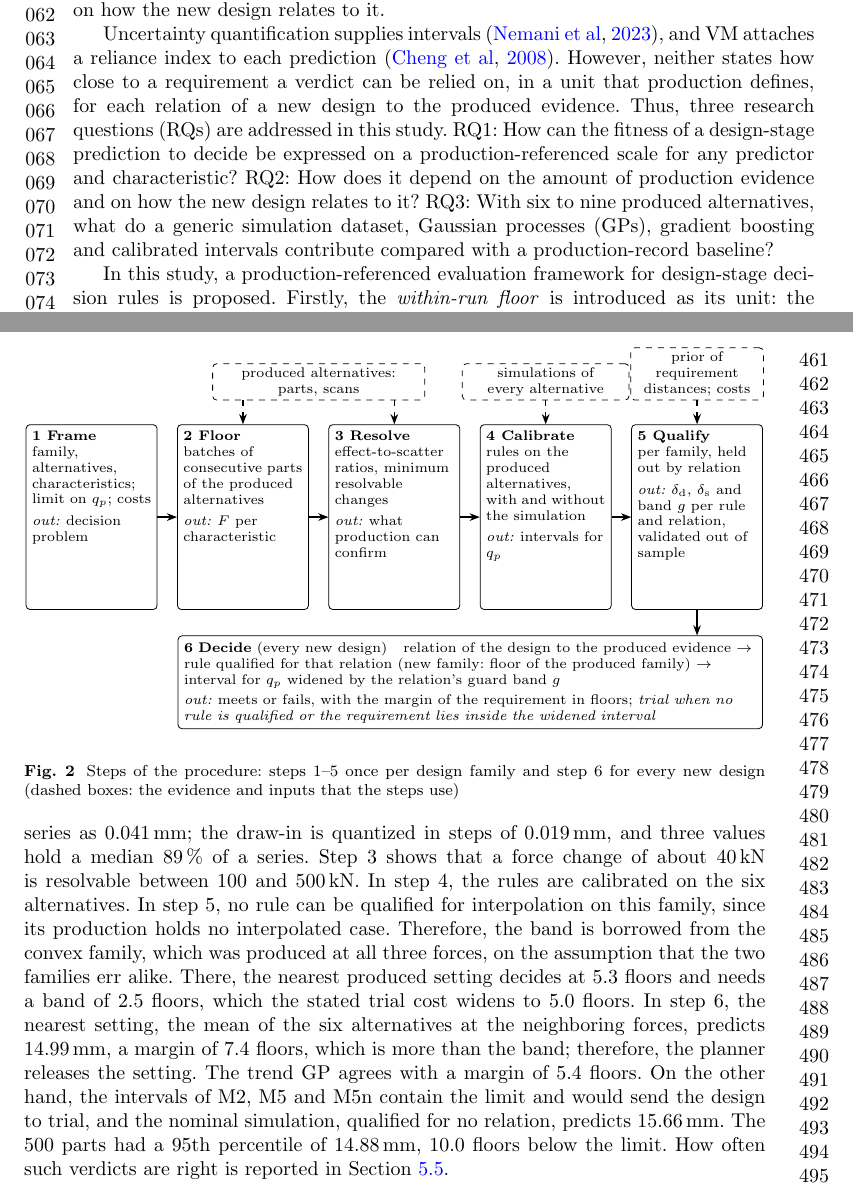
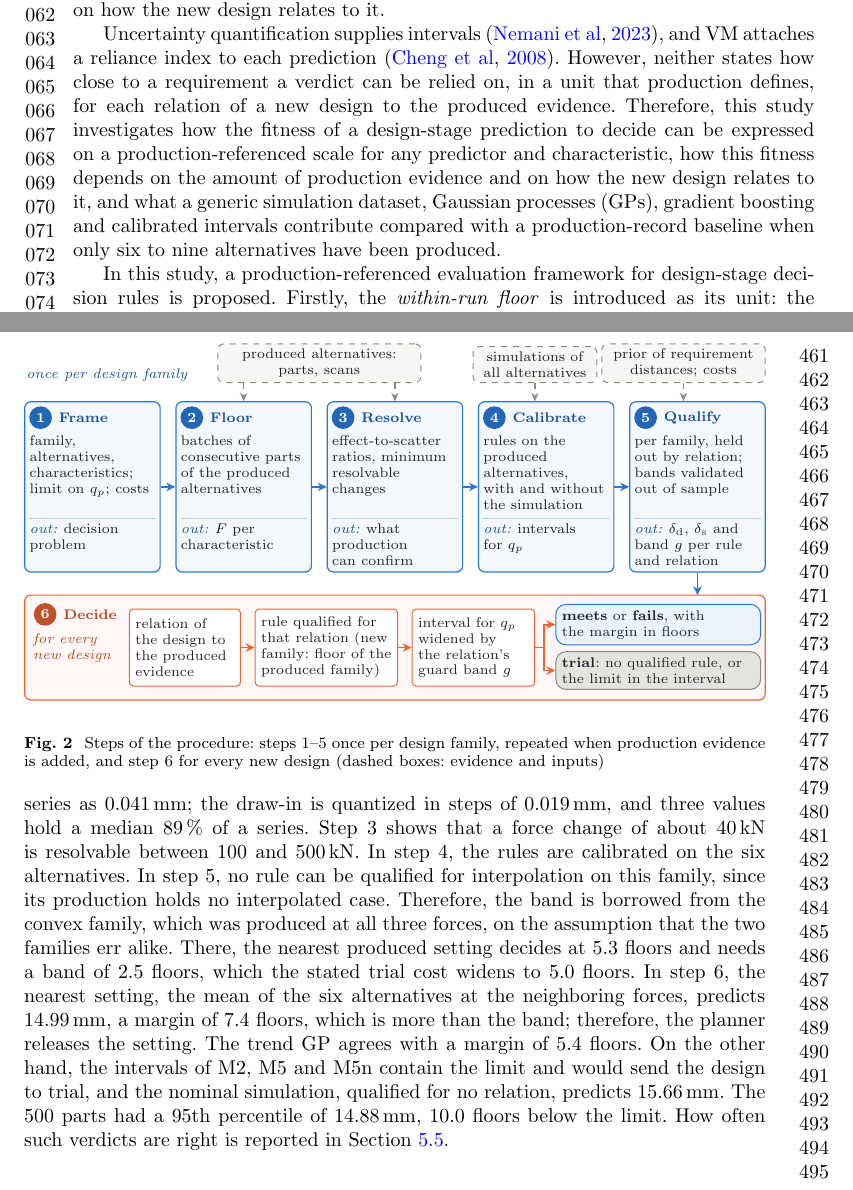
Before and after one commit to htcanseven/Claude, a LaTeX paper (paper/main.tex, which reads paper/fig_procedure.tex): two parts of pages 2 and 11 of 33, joined at a grey line, cut so that both start at the same text. Compiled offline with pdfLaTeX.

Commit message:
Unnumbered research questions; redesigned procedure figure
At the author's request:
- The research questions are no longer labelled or numbered: the
  Introduction states them in one sentence ("Therefore, this study
  investigates how ..., how ..., and what ..."), and Section 6.1 drops
  the (RQ1)-(RQ3) tags.
- Fig. 2 (fig_procedure.tex) is redrawn: steps 1-5 as blue cards with
  numbered badges, a description and an aligned "out:" line; step 6 as
  an orange panel with the decision as a flow (relation, qualified
  rule, widened interval) ending in the two outcomes (meets or fails
  with the margin; trial in the grey of the trial verdict in Figs. 1
  and 5); the evidence and inputs as dashed grey boxes; "once per
  design family" and "for every new design" in the figure. Colours are
  the blue and orange of the other figures. The figure is 0.4 cm
  shorter than before, and its caption names the repetition when
  production evidence is added.

No number or citation changes; 33 pages, main text ending on page 28.

Co-Authored-By: Claude Opus 5.5 <noreply@anthropic.com>
Claude-Session: https://claude.ai/code/session_015HbQstYTFUntVMSzU258TN

```diff
--- a/paper/fig_procedure.tex
+++ b/paper/fig_procedure.tex
@@ -1,37 +1,73 @@
 %% Procedure figure (TikZ, body font); \input by main.tex
-\def\stagetext#1{\parbox[t][3.05cm][t]{2.1cm}{\hyphenpenalty=10000\exhyphenpenalty=10000\raggedright #1}}
+%% Colours: the blue and orange of the other figures (steps 1-5 once per design family, step 6 for every new
+%% design), a neutral grey for the evidence and inputs, and the grey of the trial verdict in Figs. 1 and 5.
+\definecolor{procfam}{HTML}{2A78D6}
+\definecolor{procdes}{HTML}{EB6834}
+\definecolor{procin}{HTML}{8C8B82}
+\definecolor{proctrial}{HTML}{C3C2B7}
+\definecolor{procink}{HTML}{1E2329}
 \begin{tikzpicture}[
-  font=\footnotesize,
-  stage/.style={draw, rounded corners=2pt, inner sep=3pt, anchor=north},
-  decide/.style={draw, rounded corners=2pt, align=left, text width=10.1cm, inner sep=3pt,
-                 execute at begin node={\hyphenpenalty=10000\exhyphenpenalty=10000\raggedright}},
-  io/.style={draw, dashed, rounded corners=2pt, align=center, text width=3.6cm, inner sep=2pt,
-             execute at begin node={\hyphenpenalty=10000}},
-  arr/.style={-{Stealth[length=1.8mm]}, semithick}
+  x=1cm, y=1cm, font=\footnotesize, text=procink,
+  small/.style={execute at begin node={\fontsize{7}{8}\selectfont\hyphenpenalty=10000\exhyphenpenalty=10000}},
+  card/.style={draw=procfam, line width=0.6pt, rounded corners=3pt, fill=procfam!5,
+               minimum width=2.388cm, minimum height=3.0cm, inner sep=0pt, anchor=north},
+  badge/.style={circle, fill=#1, text=white, font=\footnotesize\bfseries, inner sep=0pt, minimum size=0.40cm},
+  ttl/.style={anchor=west, font=\footnotesize\bfseries, text=#1, inner sep=0pt},
+  txt/.style={small, anchor=north west, text width=#1, align=left, inner sep=0pt},
+  txt/.default=2.21cm,
+  chip/.style={small, draw=procin, dashed, line width=0.5pt, rounded corners=3pt, fill=procin!8, align=center,
+               inner sep=2.6pt, anchor=south, text width=#1},
+  link/.style={small, draw=procdes, line width=0.5pt, rounded corners=2pt, fill=white, align=left, inner sep=3pt,
+               minimum height=1.36cm, text width=#1},
+  pill/.style={small, rounded corners=5pt, line width=0.5pt, align=left, inner sep=3pt, text width=3.4cm,
+               anchor=west},
+  flow/.style={-{Stealth[length=1.6mm,width=1.5mm]}, line width=0.9pt, draw=#1},
+  flow/.default=procfam,
+  feed/.style={-{Stealth[length=1.5mm,width=1.3mm]}, line width=0.6pt, draw=procin, dashed}
 ]
-\node[stage] (s1) at (0,0) {\stagetext{\textbf{1 Frame}\\ family, alternatives, characteristics; limit on
-  $q_p$; costs\\[3pt] \emph{out:} decision problem}};
-\node[stage] (s2) at (2.67,0) {\stagetext{\textbf{2 Floor}\\ batches of consecutive parts of the produced
-  alternatives\\[3pt] \emph{out:} $F$ per characteristic}};
-\node[stage] (s3) at (5.34,0) {\stagetext{\textbf{3 Resolve}\\ effect-to-scatter ratios, minimum resolvable
-  changes\\[3pt] \emph{out:} what production can confirm}};
-\node[stage] (s4) at (8.01,0) {\stagetext{\textbf{4 Calibrate}\\ rules on the produced alternatives, with and
-  without the simulation\\[3pt] \emph{out:} intervals for $q_p$}};
-\node[stage] (s5) at (10.68,0) {\stagetext{\textbf{5 Qualify}\\ per family, held out by relation\\[3pt]
-  \emph{out:} $\delta_\mathrm{d}$, $\delta_\mathrm{s}$ and band $g$ per rule and relation, validated out of
-  sample}};
-\foreach \a/\b in {s1/s2, s2/s3, s3/s4, s4/s5} \draw[arr] (\a.east) -- (\b.west);
-\node[io, anchor=south] (prod) at (4.005,0.42) {produced alternatives: parts, scans};
-\node[io, anchor=south, text width=2.8cm] (sim) at (8.01,0.42) {simulations of every alternative};
-\node[io, anchor=south, text width=2.2cm] (prior) at (10.68,0.42) {prior of requirement distances; costs};
-\draw[arr, dashed] (prod.south -| s2.north) -- (s2.north);
-\draw[arr, dashed] (prod.south -| s3.north) -- (s3.north);
-\draw[arr, dashed] (sim.south) -- (s4.north);
-\draw[arr, dashed] (prior.south) -- (s5.north);
-\node[decide, anchor=north east] (s6) at ([yshift=-0.45cm]s5.south east) {\textbf{6 Decide} (every new
-  design)\quad relation of the design to the produced evidence $\to$ rule qualified for that relation (new family:
-  floor of the produced family) $\to$ interval for $q_p$ widened by the relation's guard band $g$\\[2pt]
-  \emph{out:} meets or fails, with the margin of the requirement in floors; \emph{trial when no rule is qualified or
-  the requirement lies inside the widened interval}};
-\draw[arr] (s5.south) -- (s5.south |- s6.north);
+%% steps 1-5, once per design family
+\def\procstep#1#2#3#4#5{%
+  \node[card] (s#1) at (#2,0) {};
+  \node[badge=procfam!85!black] (b#1) at ([xshift=0.29cm,yshift=-0.29cm]s#1.north west) {#1};
+  \node[ttl=procfam!70!black] at ([xshift=0.11cm]b#1.east) {#3};
+  \node[txt] at ([xshift=0.09cm,yshift=-0.60cm]s#1.north west) {#4};
+  \draw[procfam!35, line width=0.4pt] ([xshift=0.09cm,yshift=0.95cm]s#1.south west)
+    -- ([xshift=-0.09cm,yshift=0.95cm]s#1.south east);
+  \node[txt] at ([xshift=0.09cm,yshift=0.87cm]s#1.south west) {\textcolor{procfam!70!black}{\textit{out:}} #5};}
+\procstep{1}{1.194}{Frame}{family, alternatives, characteristics; limit on $q_p$; costs}{decision problem}
+\procstep{2}{3.862}{Floor}{batches of consecutive parts of the produced alternatives}{$F$ per characteristic}
+\procstep{3}{6.530}{Resolve}{effect-to-scatter ratios, minimum resolvable changes}{what production can confirm}
+\procstep{4}{9.198}{Calibrate}{rules on the produced alternatives, with and without the simulation}{intervals for $q_p$}
+\procstep{5}{11.866}{Qualify}{per family, held out by relation; bands validated out of sample}%
+  {$\delta_\mathrm{d}$, $\delta_\mathrm{s}$ and band $g$ per rule and relation}
+\foreach \a/\b in {1/2, 2/3, 3/4, 4/5} \draw[flow] (s\a.east) -- (s\b.west);
+\node[anchor=south west, inner sep=0pt, text=procfam!70!black, font=\footnotesize\itshape] at (0.02,0.34)
+  {once per design family};
+%% evidence and inputs
+\node[chip=3.4cm] (prod) at (5.196,0.32) {produced alternatives: parts, scans};
+\node[chip=2.0cm] (sim) at (9.00,0.32) {simulations of all alternatives};
+\node[chip=2.7cm] (prior) at (11.62,0.32) {prior of requirement distances; costs};
+\draw[feed] (prod.south -| s2.north) -- (s2.north);
+\draw[feed] (prod.south -| s3.north) -- (s3.north);
+\draw[feed] (sim.south) -- (sim.south |- s4.north);
+\draw[feed] (prior.south) -- (prior.south |- s5.north);
+%% step 6, for every new design
+\def\paneltop{-3.42}
+\def\panelbot{-5.27}
+\draw[draw=procdes, line width=0.6pt, rounded corners=3pt, fill=procdes!5] (0,\paneltop) rectangle (13.06,\panelbot);
+\node[badge=procdes!80!black] (b6) at (0.36,-3.76) {6};
+\node[ttl=procdes!75!black] at ([xshift=0.11cm]b6.east) {Decide};
+\node[txt=1.6cm, text=procdes!75!black, font=\footnotesize\itshape] at (0.14,-4.10) {for every new design};
+\node[link=1.75cm] (l1) at (2.825,-4.345) {relation of the design to the produced evidence};
+\node[link=2.30cm] (l2) at (5.32,-4.345) {rule qualified for that relation (new family: floor of the produced family)};
+\node[link=1.95cm] (l3) at (7.915,-4.345) {interval for $q_p$ widened by the relation's guard band $g$};
+\draw[flow=procdes] (l1.east) -- (l2.west);
+\draw[flow=procdes] (l2.east) -- (l3.west);
+\node[pill, draw=procfam, fill=procfam!10] (meet) at (9.36,-3.94)
+  {\textbf{meets} or \textbf{fails}, with the margin in floors};
+\node[pill, draw=proctrial!70!black, fill=proctrial!45] (trial) at (9.36,-4.75)
+  {\textbf{trial}: no qualified rule, or the limit in the interval};
+\draw[flow=procdes] (l3.east) -- ++(0.15,0) |- (meet.west);
+\draw[flow=procdes] (l3.east) -- ++(0.15,0) |- (trial.west);
+\draw[flow] (s5.south) -- (s5.south |- 0,\paneltop);
 \end{tikzpicture}
--- a/paper/main.tex
+++ b/paper/main.tex
@@ -80,7 +80,7 @@
 
 Whether a design alternative can be made to its requirements is decided long before it is made. In sheet-metal forming, the decision is based on a finite-element (FE) simulation \citep{banabic2010sheet}: the design team compares the predicted characteristics with the requirements and then releases the alternative, changes it or sends it to a physical trial. In recent years, artificial intelligence (AI) has made this loop faster: surrogates replace simulations, models learn manufacturability from earlier and synthetic designs \citep{yan2026machine, ghadai2018learning, ballegeer2026bendfm}, and predictive-quality models and virtual metrology (VM) estimate the quality from process data \citep{tercan2022machine, dreyfus2022virtual}. However, such models are judged by their prediction error on held-out data. This leaves open the question that the team has to answer: \emph{can this prediction be relied on to decide, or is a trial still needed?} Mechanical design cannot be verified by simulation in the way integrated circuits are \citep{whitney1996why}, and the answer depends on how much production has been seen and on how the new design relates to it.
 
-Uncertainty quantification supplies intervals \citep{nemani2023uncertainty}, and VM attaches a reliance index to each prediction \citep{cheng2008evaluating}. However, neither states how close to a requirement a verdict can be relied on, in a unit that production defines, for each relation of a new design to the produced evidence. Thus, three research questions (RQs) are addressed in this study. RQ1: How can the fitness of a design-stage prediction to decide be expressed on a production-referenced scale for any predictor and characteristic? RQ2: How does it depend on the amount of production evidence and on how the new design relates to it? RQ3: With six to nine produced alternatives, what do a generic simulation dataset, Gaussian processes (GPs), gradient boosting and calibrated intervals contribute compared with a production-record baseline?
+Uncertainty quantification supplies intervals \citep{nemani2023uncertainty}, and VM attaches a reliance index to each prediction \citep{cheng2008evaluating}. However, neither states how close to a requirement a verdict can be relied on, in a unit that production defines, for each relation of a new design to the produced evidence. Therefore, this study investigates how the fitness of a design-stage prediction to decide can be expressed on a production-referenced scale for any predictor and characteristic, how this fitness depends on the amount of production evidence and on how the new design relates to it, and what a generic simulation dataset, Gaussian processes (GPs), gradient boosting and calibrated intervals contribute compared with a production-record baseline when only six to nine alternatives have been produced.
 
 In this study, a production-referenced evaluation framework for design-stage decision rules is proposed. Firstly, the \emph{within-run floor} is introduced as its unit: the difference that drift and scatter of production and measurement produce between two batches of one design within a run. After that, a rule that turns the design-stage evidence into a verdict (\emph{meets}, \emph{fails} or a physical \emph{trial}) is scored, for each \emph{evidence relation} between a new design and the produced alternatives, by two points on its operating characteristic: its \emph{decisive} and \emph{safe distances}. Finally, a procedure turns these distances into a guard band for single verdicts and prices them by the costs of errors and trials. The decisions in scope are those of process planning, the approval of process changes in series production, where a customer may require a resubmission run, and the qualification of AI-based tools that support them, taken by a team that has already produced variants of a design family. A new family stands for the feasibility question before the tryout of a new die, whereas the tryout itself, whose tool changes between loops, is out of scope.
 
@@ -221,7 +221,7 @@ In step 6, the relation of the new design is established, and the rule qualified
 \begin{figure}[t]
 \centering
 \input{fig_procedure}
-\caption{Steps of the procedure: steps 1--5 once per design family and step 6 for every new design (dashed boxes: the evidence and inputs that the steps use)}\label{fig:procedure}
+\caption{Steps of the procedure: steps 1--5 once per design family, repeated when production evidence is added, and step 6 for every new design (dashed boxes: evidence and inputs)}\label{fig:procedure}
 \end{figure}
 
 \subsection{Worked example}\label{sec:example}
```
Also changed, not shown: paper/main.pdf, paper/main.tex (2 more changed lines), 1 other file.
